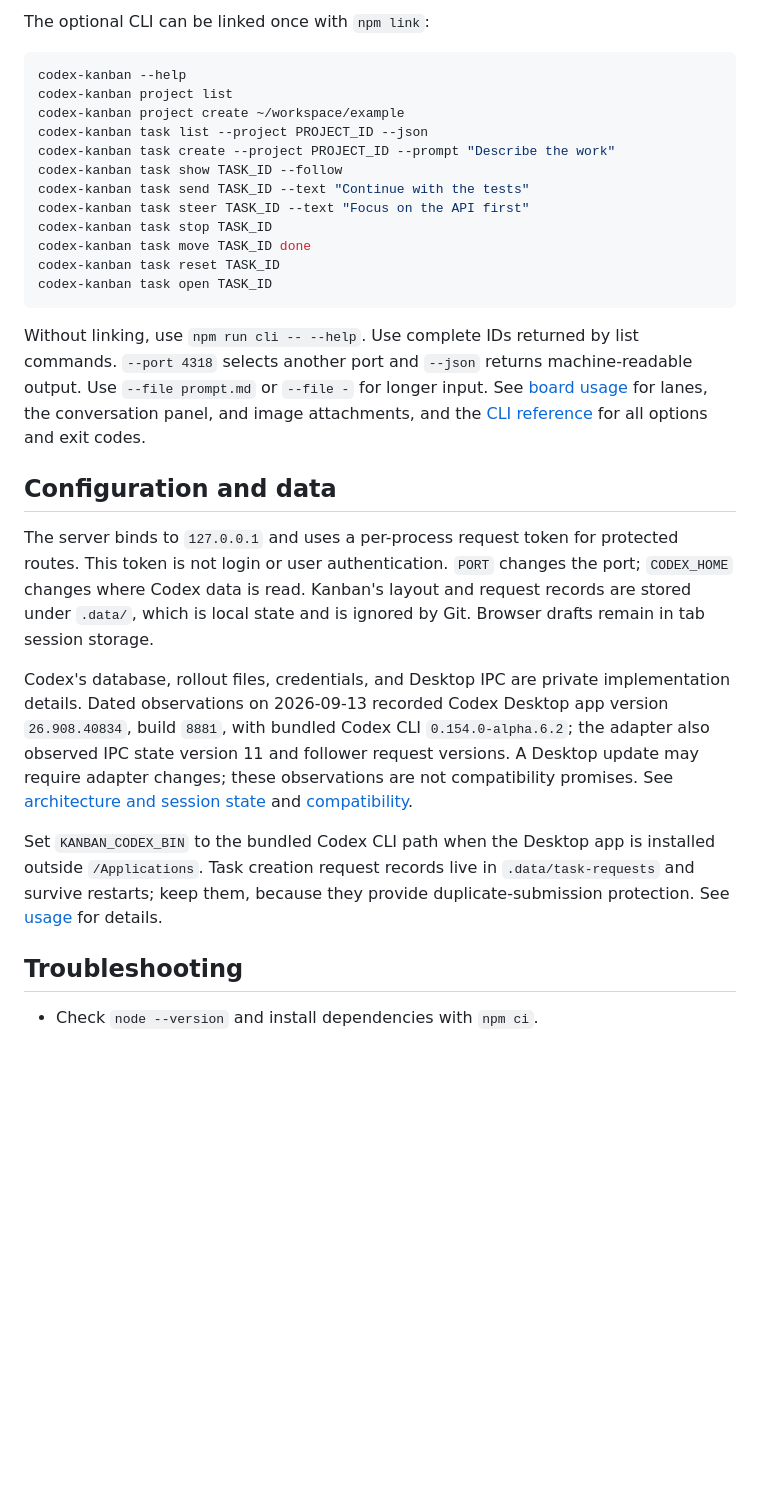
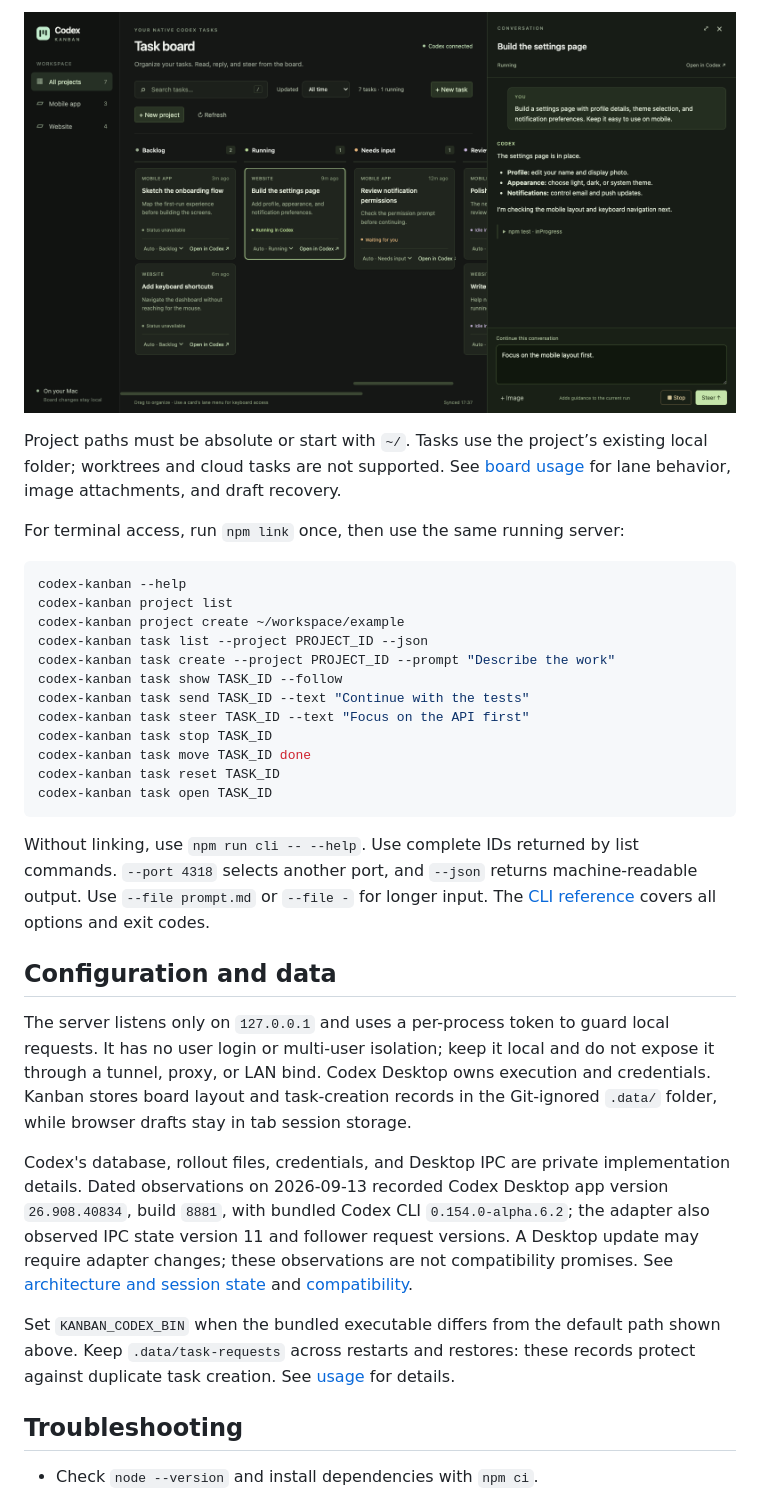
Before and after one commit to tedzhao226/codex-kanban, a Markdown page: README.md, the part around one of its changes. Drawn GitHub-style; pictures changed too: docs/images/conversation.png (added); blank space fills up the shorter version.

````diff
--- a/README.md
+++ b/README.md
@@ -47,5 +66,11 @@ Create a project with an absolute path or a path beginning with `~/`, then creat
 
-The optional CLI can be linked once with `npm link`:
+![A running task open beside the board, with its conversation, tool activity, and a draft steering message](docs/images/conversation.png)
+
+Project paths must be absolute or start with `~/`.
+Tasks use the project’s existing local folder; worktrees and cloud tasks are not supported.
+See [board usage](docs/usage.md) for lane behavior, image attachments, and draft recovery.
+
+For terminal access, run `npm link` once, then use the same running server:
 
 ```sh
 codex-kanban --help
@@ -62,15 +87,24 @@ codex-kanban task reset TASK_ID
 codex-kanban task open TASK_ID
 ```
 
-Without linking, use `npm run cli -- --help`. Use complete IDs returned by list commands. `--port 4318` selects another port and `--json` returns machine-readable output. Use `--file prompt.md` or `--file -` for longer input. See [board usage](docs/usage.md) for lanes, the conversation panel, and image attachments, and the [CLI reference](docs/cli.md) for all options and exit codes.
+Without linking, use `npm run cli -- --help`.
+Use complete IDs returned by list commands.
+`--port 4318` selects another port, and `--json` returns machine-readable output.
+Use `--file prompt.md` or `--file -` for longer input.
+The [CLI reference](docs/cli.md) covers all options and exit codes.
 
 ## Configuration and data
 
-The server binds to `127.0.0.1` and uses a per-process request token for protected routes. This token is not login or user authentication. `PORT` changes the port; `CODEX_HOME` changes where Codex data is read. Kanban's layout and request records are stored under `.data/`, which is local state and is ignored by Git. Browser drafts remain in tab session storage.
+The server listens only on `127.0.0.1` and uses a per-process token to guard local requests.
+It has no user login or multi-user isolation; keep it local and do not expose it through a tunnel, proxy, or LAN bind.
+Codex Desktop owns execution and credentials.
+Kanban stores board layout and task-creation records in the Git-ignored `.data/` folder, while browser drafts stay in tab session storage.
 
 Codex's database, rollout files, credentials, and Desktop IPC are private implementation details. Dated observations on 2026-09-13 recorded Codex Desktop app version `26.908.40834`, build `8881`, with bundled Codex CLI `0.154.0-alpha.6.2`; the adapter also observed IPC state version 11 and follower request versions. A Desktop update may require adapter changes; these observations are not compatibility promises. See [architecture and session state](ARCHITECTURE.md) and [compatibility](docs/compatibility.md).
 
-Set `KANBAN_CODEX_BIN` to the bundled Codex CLI path when the Desktop app is installed outside `/Applications`. Task creation request records live in `.data/task-requests` and survive restarts; keep them, because they provide duplicate-submission protection. See [usage](docs/usage.md) for details.
+Set `KANBAN_CODEX_BIN` when the bundled executable differs from the default path shown above.
+Keep `.data/task-requests` across restarts and restores: these records protect against duplicate task creation.
+See [usage](docs/usage.md) for details.
 
 ## Troubleshooting
 
````
Also changed, not shown: other parts of README.md (+24 -5 lines), docs/images/board.png (added).
